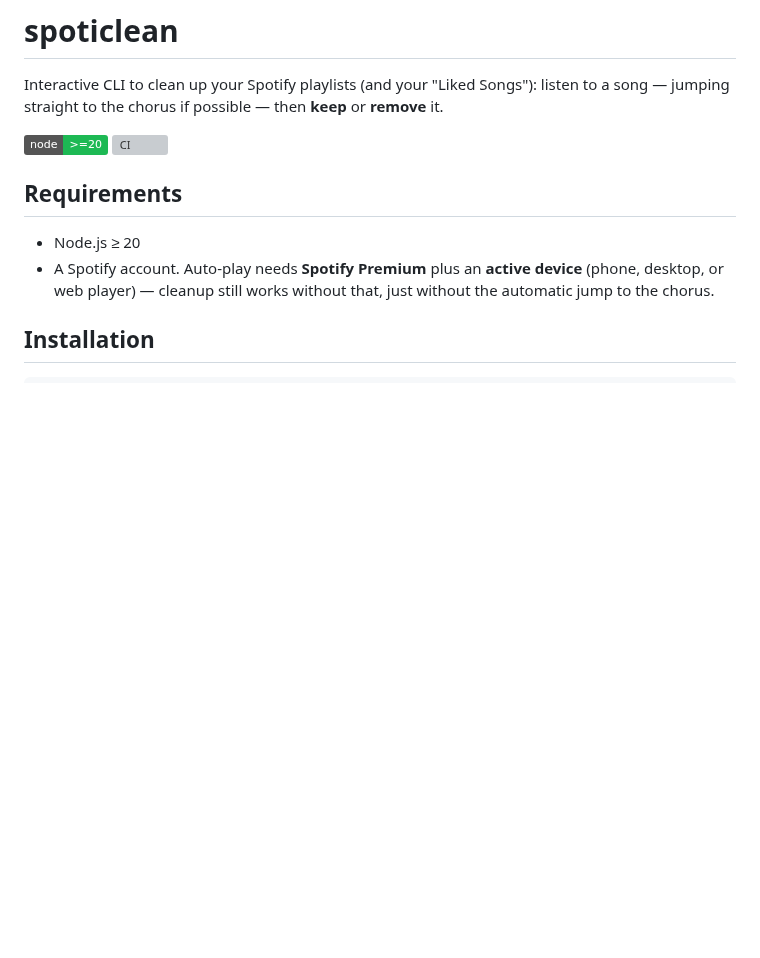
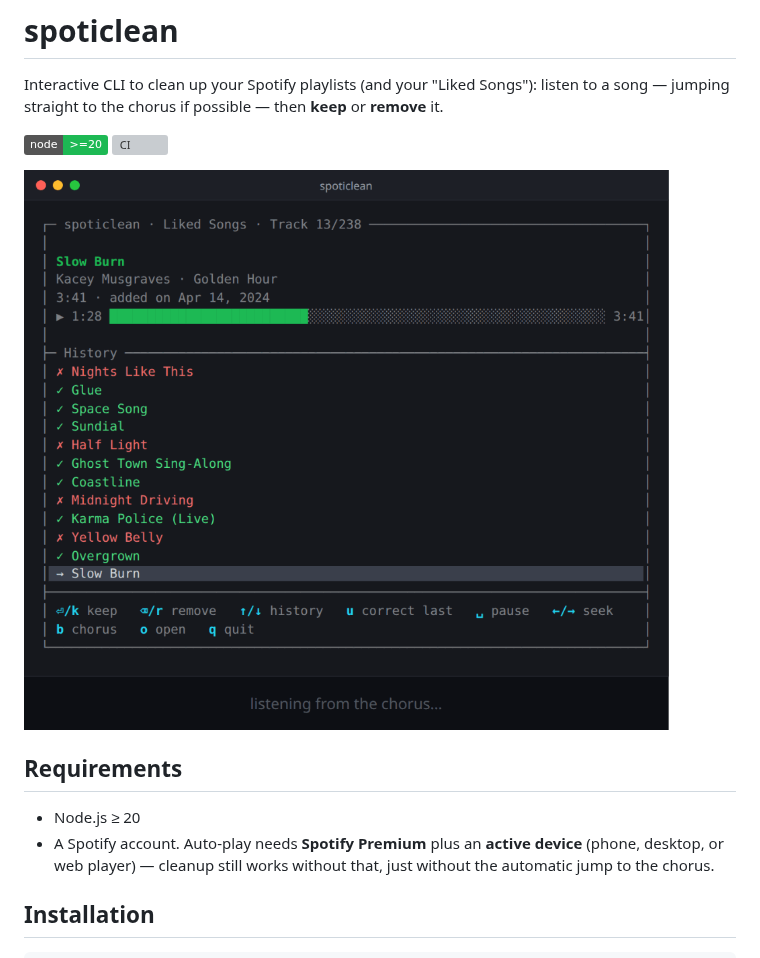
Before and after one commit to silasjak/spoticlean, a Markdown page: README.md, the part around the change. Drawn GitHub-style; pictures changed too: media/demo.gif (added); badges without logos; blank space fills up the shorter version; grey boxes are pictures that could not be loaded.

Commit message:
Add demo GIF to README

```diff
--- a/README.md
+++ b/README.md
@@ -6,6 +6,8 @@ then **keep** or **remove** it.
 
 ![node](https://img.shields.io/badge/node-%3E%3D20-1DB954)
 [![CI](https://github.com/silasjak/spoticlean/actions/workflows/ci.yml/badge.svg)](https://github.com/silasjak/spoticlean/actions/workflows/ci.yml)
+
+![Each song starts at the chorus; one key keeps or removes it](media/demo.gif)
 
 ## Requirements
 
```
